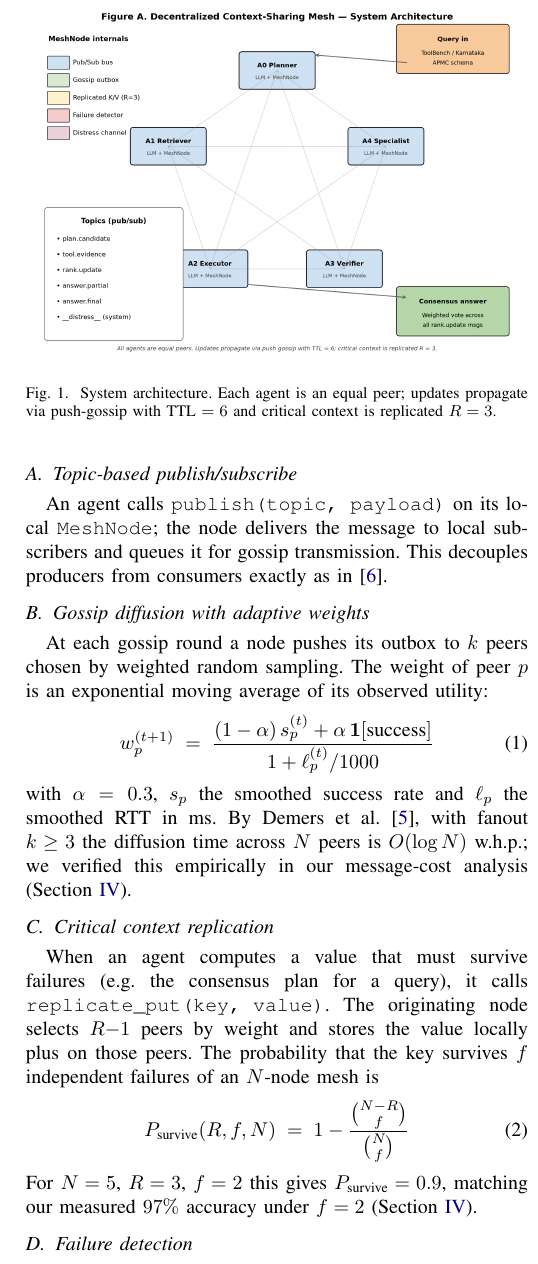
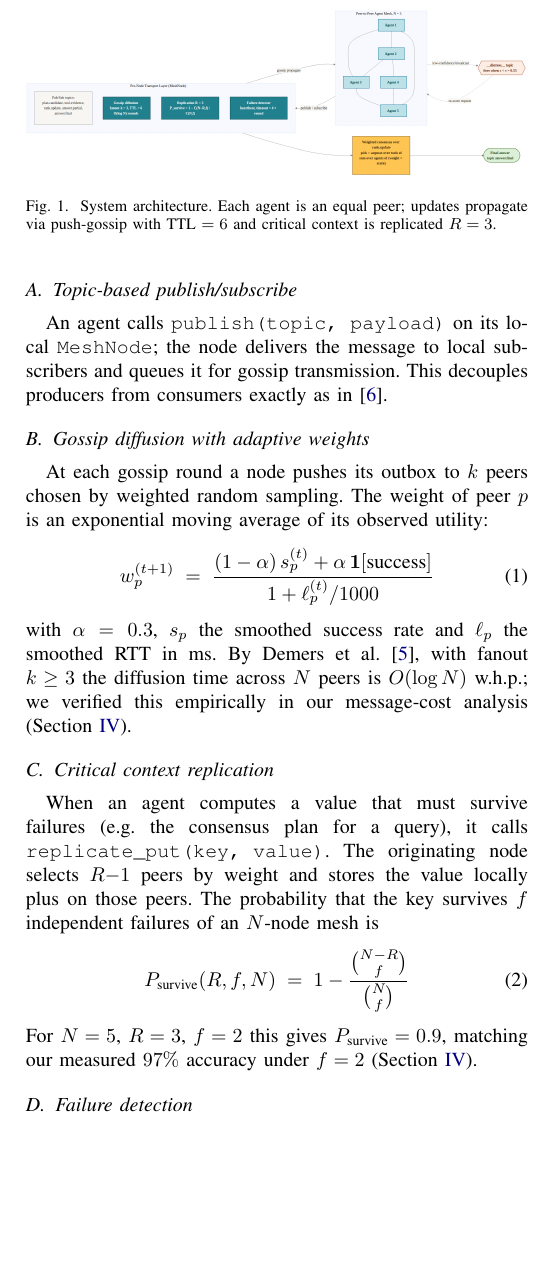
Before and after one commit to joyjeni/mncd-mesh-agents, a LaTeX paper (paper/mncd_paper.tex): part of one column of page 2 of 4 before the commit and part of one column of page 2 of 6 after it, cut so that both start at the same text, the shorter picture padded with empty space. Compiled offline with pdfLaTeX.

Commit message:
Add Mermaid architecture diagrams (PPT slide + journal figures) and update paper figure references

```diff
--- a/paper/mncd_paper.tex
+++ b/paper/mncd_paper.tex
@@ -132,7 +132,7 @@ Figure~\ref{fig:arch} shows the MNCD architecture. Each agent owns a
 
 \begin{figure}[h]
   \centering
-  \includegraphics[width=\linewidth]{../diagrams/architecture.png}
+  \includegraphics[width=\linewidth]{../diagrams/architecture_v2.png}
   \caption{System architecture. Each agent is an equal peer; updates
            propagate via push-gossip with TTL $= 6$ and critical context is
            replicated $R=3$.}
```
Also changed, not shown: diagrams/algorithm_walkthrough_v2.png (added), diagrams/architecture_v2.png (added), diagrams/mermaid/journal_fig1_system_architecture.png (added), diagrams/mermaid/journal_fig2_algorithm_walkthrough.png (added), diagrams/mermaid/ppt_slide_architecture.png (added), paper/mncd_paper.tex (2 more changed lines), 3 other files.
